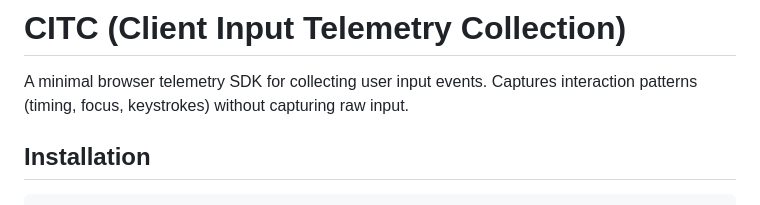
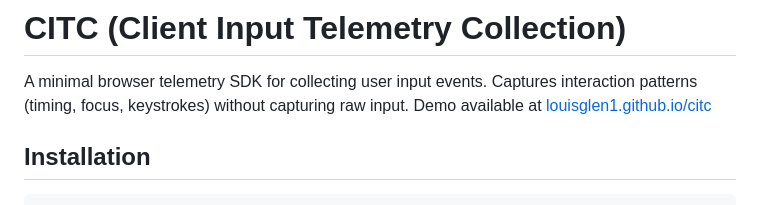
Before and after one commit to louisglen1/citc, a Markdown page: README.md, the part around the change. GitHub-like rendering.

Commit message:
docs: update README.md

```diff
--- a/README.md
+++ b/README.md
@@ -1,6 +1,7 @@
 # CITC (Client Input Telemetry Collection)
 
 A minimal browser telemetry SDK for collecting user input events. Captures interaction patterns (timing, focus, keystrokes) without capturing raw input.
+Demo available at [louisglen1.github.io/citc](https://louisglen1.github.io/citc)
 
 ## Installation
 
```
